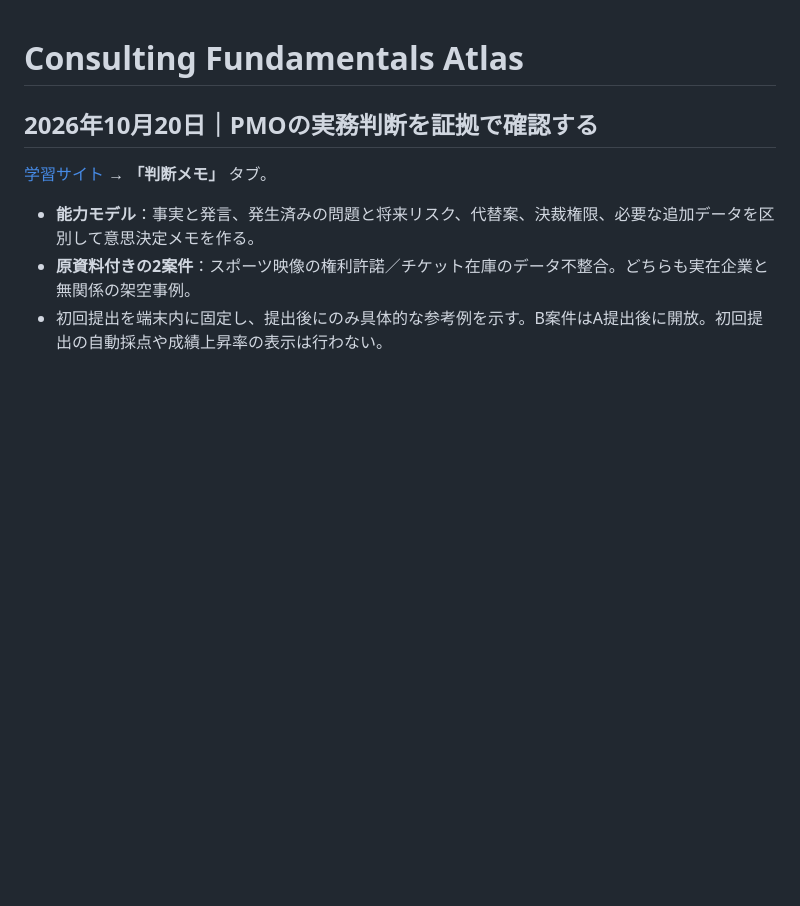
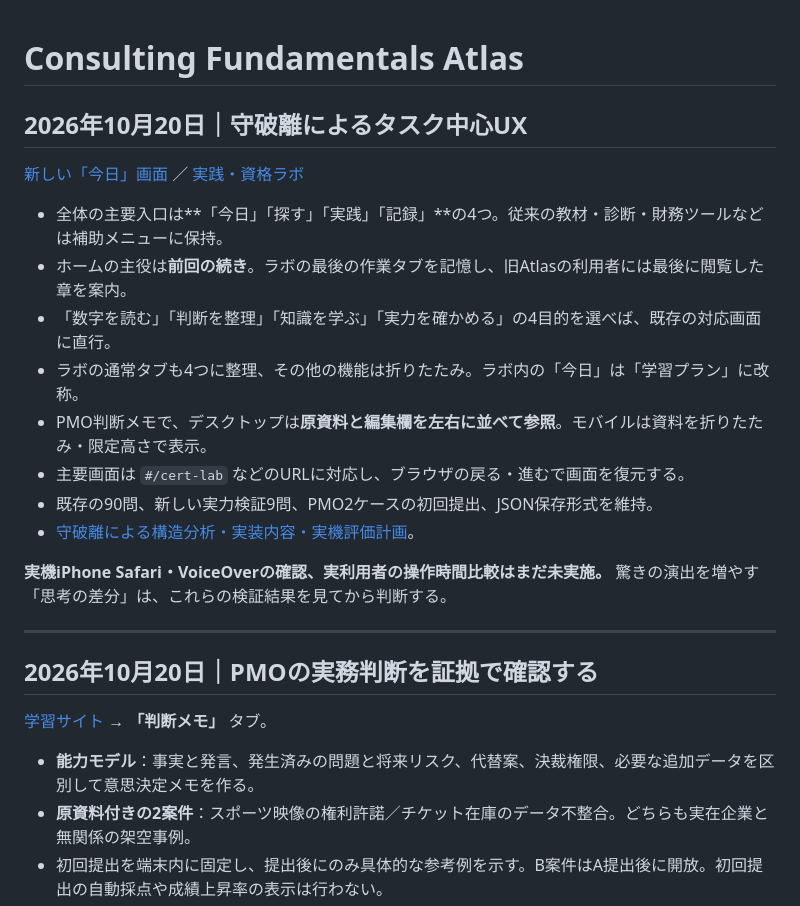
Before and after one commit to silovar-uk/consultingstudy, a Markdown page: README.md, the part around the change. Drawn GitHub-style; blank space fills up the shorter version.

Commit message:
READMEへタスク中心ホームと4入口へのUX改修、実機未検証・設計レポートを追記

```diff
--- a/README.md
+++ b/README.md
@@ -1,4 +1,21 @@
 # Consulting Fundamentals Atlas
+
+## 2026年10月20日｜守破離によるタスク中心UX
+
+[新しい「今日」画面](https://silovar-uk.github.io/consultingstudy/) ／ [実践・資格ラボ](https://silovar-uk.github.io/consultingstudy/#/cert-lab)
+
+- 全体の主要入口は**「今日」「探す」「実践」「記録」**の4つ。従来の教材・診断・財務ツールなどは補助メニューに保持。
+- ホームの主役は**前回の続き**。ラボの最後の作業タブを記憶し、旧Atlasの利用者には最後に閲覧した章を案内。
+- 「数字を読む」「判断を整理」「知識を学ぶ」「実力を確かめる」の4目的を選べば、既存の対応画面に直行。
+- ラボの通常タブも4つに整理、その他の機能は折りたたみ。ラボ内の「今日」は「学習プラン」に改称。
+- PMO判断メモで、デスクトップは**原資料と編集欄を左右に並べて参照**。モバイルは資料を折りたたみ・限定高さで表示。
+- 主要画面は `#/cert-lab` などのURLに対応し、ブラウザの戻る・進むで画面を復元する。
+- 既存の90問、新しい実力検証9問、PMO2ケースの初回提出、JSON保存形式を維持。
+- [守破離による構造分析・実装内容・実機評価計画](docs/ux-shuhari-20261020.md)。
+
+**実機iPhone Safari・VoiceOverの確認、実利用者の操作時間比較はまだ未実施。** 驚きの演出を増やす「思考の差分」は、これらの検証結果を見てから判断する。
+
+---
 
 ## 2026年10月20日｜PMOの実務判断を証拠で確認する
 
```
